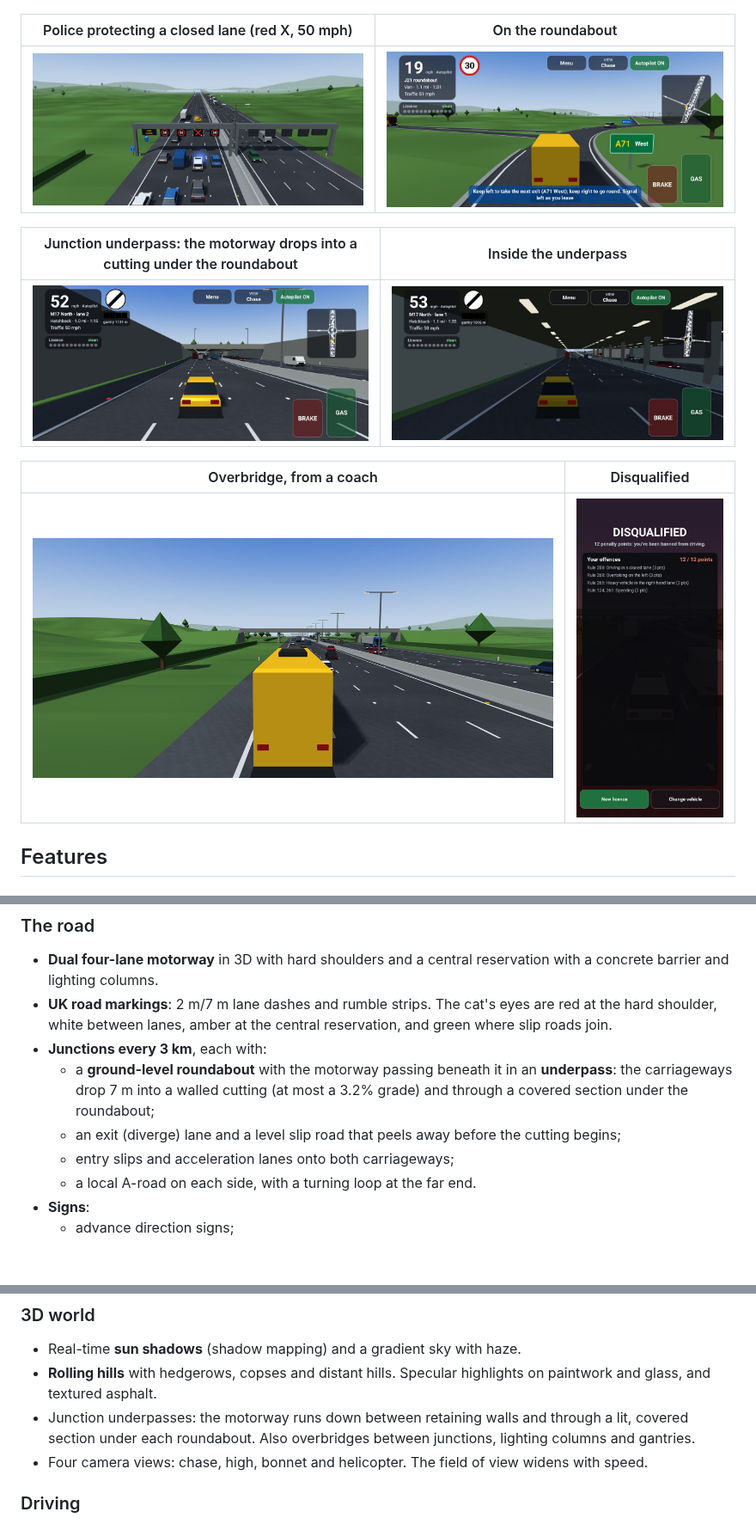
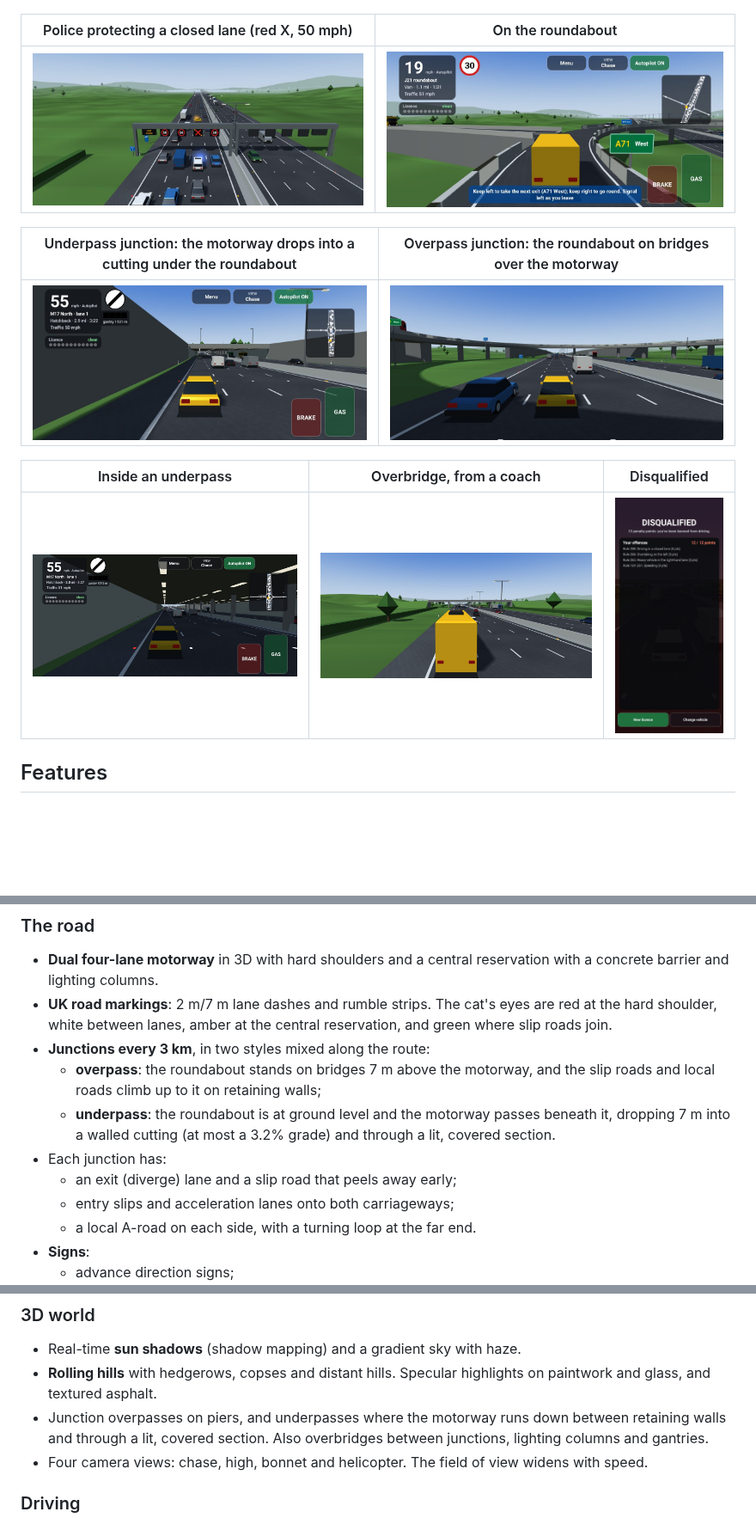
Before and after one commit to johndoe6345789/4lanemotorwaysimulator, a Markdown page: README.md, 3 parts joined by grey strips. Shown at 86% size. GitHub-like rendering; pictures changed too: docs/overpass.jpg (added), docs/roundabout.jpg, docs/tunnel.jpg; blank space fills up the shorter version.

```diff
--- a/README.md
+++ b/README.md
@@ -22,13 +22,13 @@ coaches and HGVs stay out of lane 4.
 | --- | --- |
 | ![Incident](docs/incident.jpg) | ![Roundabout](docs/roundabout.jpg) |
 
-| Junction underpass: the motorway drops into a cutting under the roundabout | Inside the underpass |
+| Underpass junction: the motorway drops into a cutting under the roundabout | Overpass junction: the roundabout on bridges over the motorway |
 | --- | --- |
-| ![Underpass](docs/underpass.jpg) | ![Underpass interior](docs/tunnel.jpg) |
+| ![Underpass](docs/underpass.jpg) | ![Overpass](docs/overpass.jpg) |
 
-| Overbridge, from a coach | Disqualified |
-| --- | --- |
-| ![Overbridge](docs/bridge.jpg) | ![Banned](docs/banned.jpg) |
+| Inside an underpass | Overbridge, from a coach | Disqualified |
+| --- | --- | --- |
+| ![Underpass interior](docs/tunnel.jpg) | ![Overbridge](docs/bridge.jpg) | ![Banned](docs/banned.jpg) |
 
 ## Features
 
@@ -102,11 +102,14 @@ The AI traffic follows the same rules:
 - **UK road markings**: 2 m/7 m lane dashes and rumble strips. The cat's eyes are red
   at the hard shoulder, white between lanes, amber at the central reservation, and
   green where slip roads join.
-- **Junctions every 3 km**, each with:
-  - a **ground-level roundabout** with the motorway passing beneath it in an **underpass**:
-    the carriageways drop 7 m into a walled cutting (at most a 3.2% grade) and through a
-    covered section under the roundabout;
-  - an exit (diverge) lane and a level slip road that peels away before the cutting begins;
+- **Junctions every 3 km**, in two styles mixed along the route:
+  - **overpass**: the roundabout stands on bridges 7 m above the motorway, and the slip
+    roads and local roads climb up to it on retaining walls;
+  - **underpass**: the roundabout is at ground level and the motorway passes beneath it,
+    dropping 7 m into a walled cutting (at most a 3.2% grade) and through a lit, covered
+    section.
+- Each junction has:
+  - an exit (diverge) lane and a slip road that peels away early;
   - entry slips and acceleration lanes onto both carriageways;
   - a local A-road on each side, with a turning loop at the far end.
 - **Signs**:
@@ -150,9 +153,9 @@ The AI traffic follows the same rules:
 - Real-time **sun shadows** (shadow mapping) and a gradient sky with haze.
 - **Rolling hills** with hedgerows, copses and distant hills. Specular highlights on
   paintwork and glass, and textured asphalt.
-- Junction underpasses: the motorway runs down between retaining walls and through a lit,
-  covered section under each roundabout. Also overbridges between junctions, lighting
-  columns and gantries.
+- Junction overpasses on piers, and underpasses where the motorway runs down between
+  retaining walls and through a lit, covered section. Also overbridges between junctions,
+  lighting columns and gantries.
 - Four camera views: chase, high, bonnet and helicopter. The field of view widens with speed.
 
 ### Driving
```
Also changed, not shown: 5 other files.
